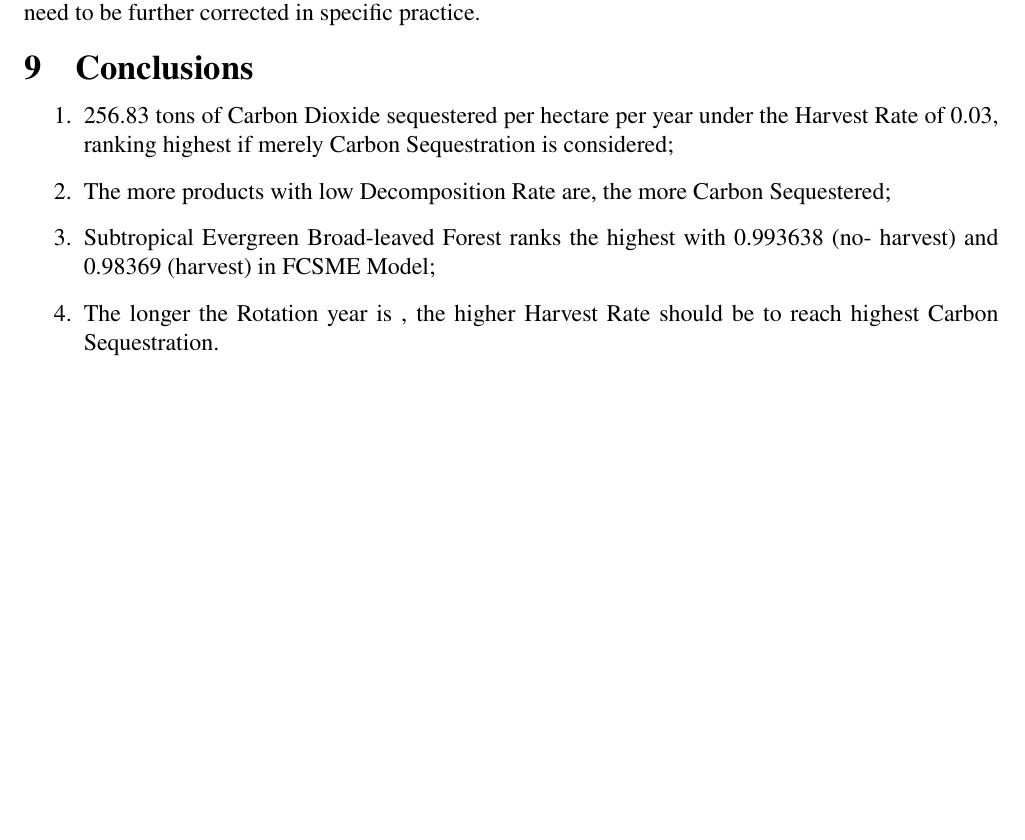
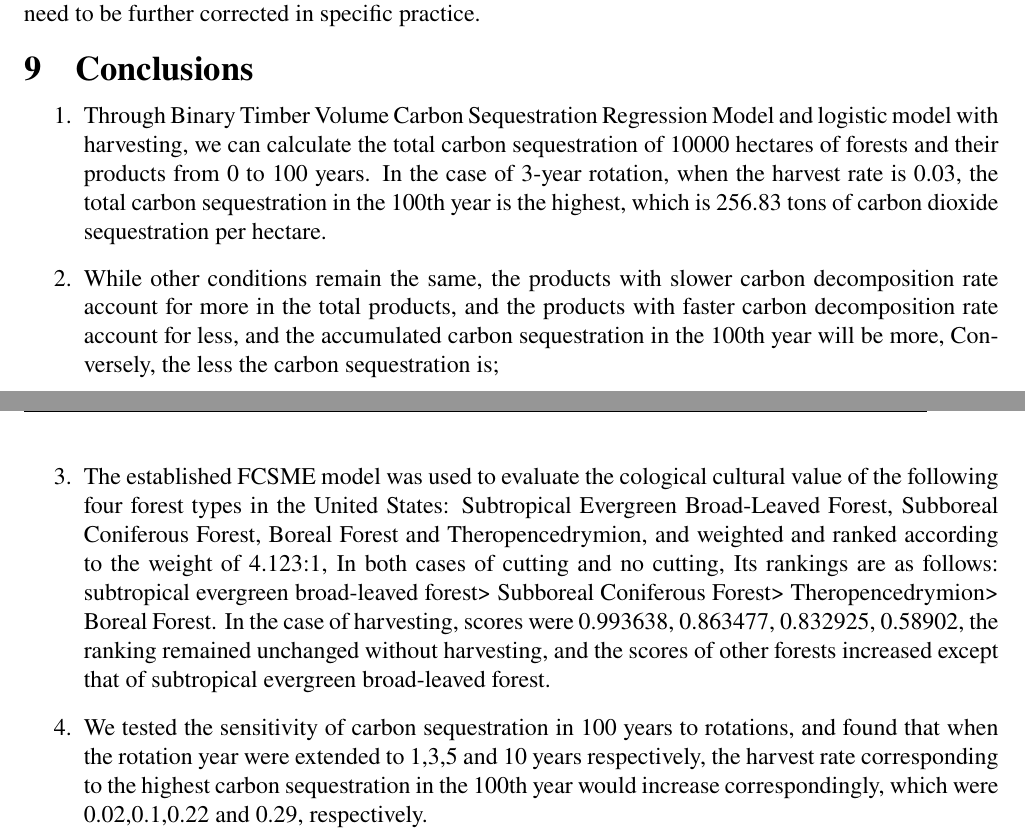
Before and after one commit to XunzhiWen/MCM-ICM-2022, a LaTeX thesis (正式赛/论文/论文.tex): part of page 19 of 23 before the commit and two parts of pages 19 and 20 of 24 after it, the two joined at a grey line, cut so that both start at the same text, the shorter picture padded with empty space. Compiled offline with XeLaTeX.

Commit message:
啊啊啊啊啊

```diff
--- a/正式赛/论文/论文.tex
+++ b/正式赛/论文/论文.tex
@@ -908,13 +911,10 @@ and may need to be further corrected in specific practice.
 
 \section{Conclusions}
 \begin{enumerate}
-  \item 256.83 tons of Carbon Dioxide sequestered per hectare per year under
-  the Harvest Rate of 0.03, ranking highest if merely Carbon Sequestration
-  is considered;
-  \item The more products with low Decomposition Rate are, the more Carbon Sequestered;
-  \item Subtropical Evergreen Broad-leaved Forest ranks the highest with 0.993638 (no-
-  harvest) and 0.98369 (harvest) in FCSME Model;
-  \item The longer the Rotation year is , the higher Harvest Rate should be to reach highest Carbon Sequestration.
+  \item Through Binary Timber Volume Carbon Sequestration Regression Model and logistic model with harvesting, we can calculate the total carbon sequestration of 10000 hectares of forests and their products from 0 to 100 years. In the case of 3-year rotation, when the harvest rate is 0.03, the total carbon sequestration in the 100th year is the highest, which is 256.83 tons of carbon dioxide sequestration per hectare.
+  \item While other conditions remain the same, the products with slower carbon decomposition rate account for more in the total products, and the products with faster carbon decomposition rate account for less, and the accumulated carbon sequestration in the 100th year will be more, Conversely, the less the carbon sequestration is;
+  \item The established FCSME model was used to evaluate the cological cultural value of the following four forest types in the United States: Subtropical Evergreen Broad-Leaved Forest, Subboreal Coniferous Forest, Boreal Forest and Theropencedrymion, and weighted and ranked according to the weight of 4.123:1, In both cases of cutting and no cutting, Its rankings are as follows: subtropical evergreen broad-leaved forest> Subboreal Coniferous Forest> Theropencedrymion> Boreal Forest. In the case of harvesting, scores were 0.993638, 0.863477, 0.832925, 0.58902, the ranking remained unchanged without harvesting, and the scores of other forests increased except that of subtropical evergreen broad-leaved forest.
+  \item We tested the sensitivity of carbon sequestration in 100 years to rotations, and found that when the rotation year were extended to 1,3,5 and 10 years respectively, the harvest rate corresponding to the highest carbon sequestration in the 100th year would increase correspondingly, which were 0.02,0.1,0.22 and 0.29, respectively.
 \end{enumerate}
 
 
```
Also changed, not shown: 正式赛/论文/论文.bbl (added), 正式赛/论文/论文.tex (52 more changed lines), 8 other files.
